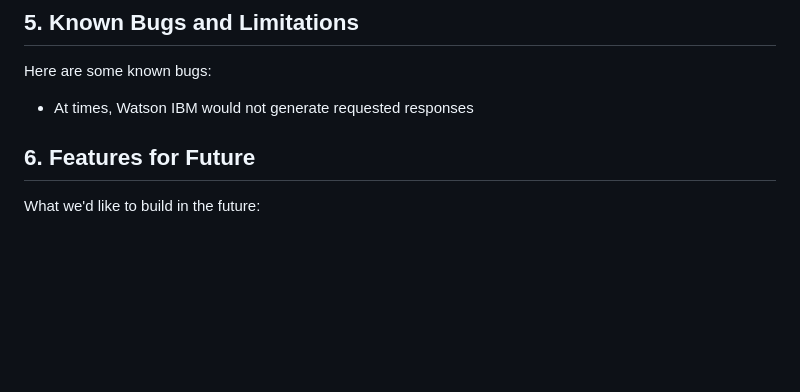
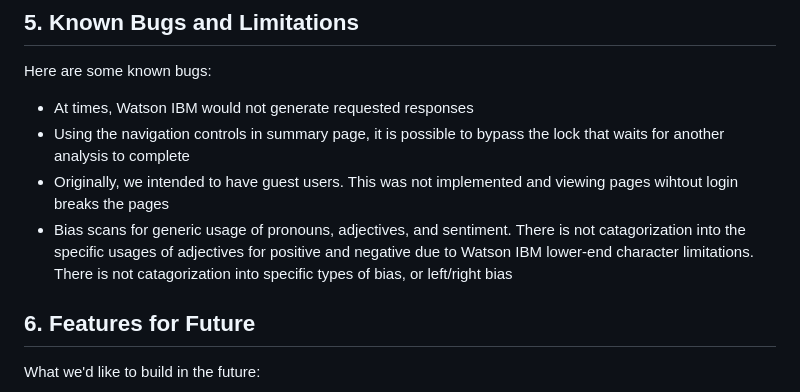
Before and after one commit to akrantz01/2800-202410-DTC02, a Markdown page: README.md, the part around the change. Rendered like a GitHub page; blank space fills up the shorter version.

Commit message:
Expand known bugs and limitations

```diff
--- a/README.md
+++ b/README.md
@@ -86,6 +86,9 @@ Once you've gotten the project running, here's how to use it:
 Here are some known bugs:
 
 - At times, Watson IBM would not generate requested responses
+- Using the navigation controls in summary page, it is possible to bypass the lock that waits for another analysis to complete
+- Originally, we intended to have guest users. This was not implemented and viewing pages wihtout login breaks the pages
+- Bias scans for generic usage of pronouns, adjectives, and sentiment. There is not catagorization into the specific usages of adjectives for positive and negative due to Watson IBM lower-end character limitations. There is not catagorization into specific types of bias, or left/right bias
 
 ## 6. Features for Future
 
```
